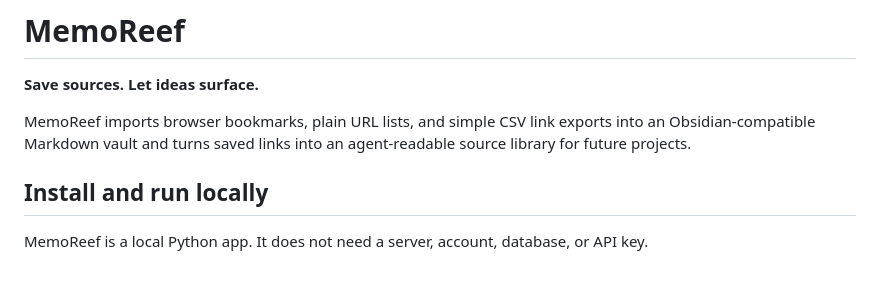
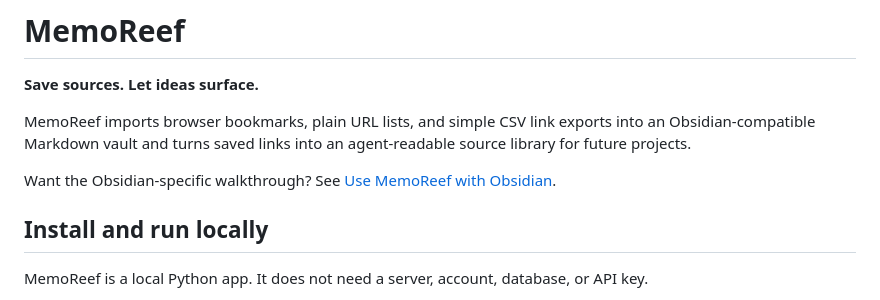
Before and after one commit to SonicSeeds/memoreef, a Markdown page: README.md, the part around the change. Rendered like a GitHub page; blank space fills up the shorter version.

Commit message:
Add Obsidian integration page link

```diff
--- a/README.md
+++ b/README.md
@@ -3,6 +3,8 @@
 **Save sources. Let ideas surface.**
 
 MemoReef imports browser bookmarks, plain URL lists, and simple CSV link exports into an Obsidian-compatible Markdown vault and turns saved links into an agent-readable source library for future projects.
+
+Want the Obsidian-specific walkthrough? See [Use MemoReef with Obsidian](https://memoreef.de/obsidian.html).
 
 ## Install and run locally
 
```
